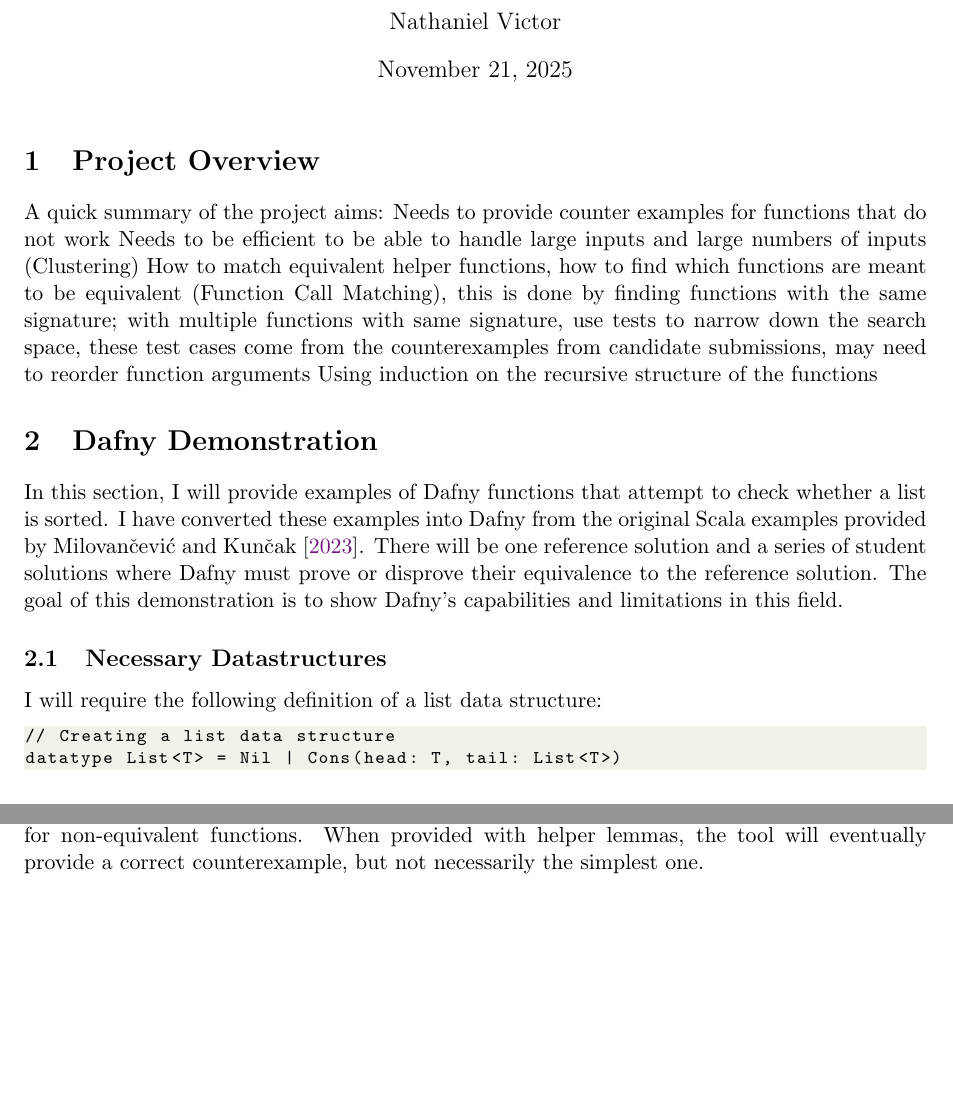
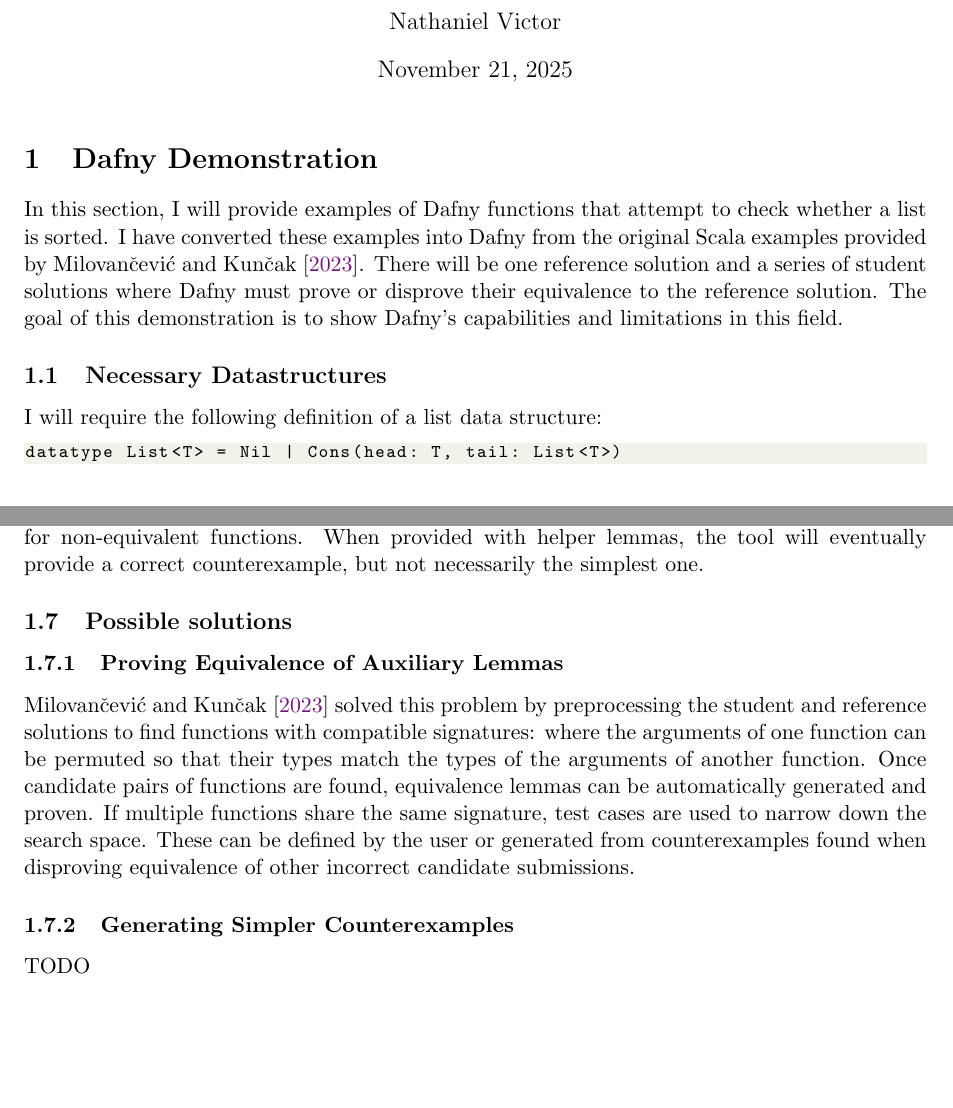
Before and after one commit to NVictor2004/equidafny, a LaTeX document (report/interim.tex): two parts of pages 1 and 3 of 3 before the commit and two parts of pages 1 and 3 of 4 after it, joined at a grey line, cut so that both start at the same text, the shorter picture padded with empty space. Compiled offline with pdfLaTeX.

Commit message:
feat: Added section on Proving Equivalence of Auxiliary Lemmas

```diff
--- a/report/interim.tex
+++ b/report/interim.tex
@@ -42,13 +42,21 @@
 
 \maketitle
 
-\section{Project Overview}
+% Using induction on the recursive structure of the functions
+% when functions are not recursive, we directly encode equivalence lemmas into SMT solver formulas.
 
-A quick summary of the project aims:
-Needs to provide counter examples for functions that do not work
-Needs to be efficient to be able to handle large inputs and large numbers of inputs (Clustering)
-How to match equivalent helper functions, how to find which functions are meant to be equivalent (Function Call Matching), this is done by finding functions with the same signature; with multiple functions with same signature, use tests to narrow down the search space, these test cases come from the counterexamples from candidate submissions, may need to reorder function arguments
-Using induction on the recursive structure of the functions
+% \section{Review of Existing Equivalence Proving Tools}
+% \subsection{Dafny}
+% \subsection{Stainless}
+
+% Stainless is a verification
+
+% Internally, Stainless operates on abstract syntax trees, that are transformed throughout several
+% pipeline phases. This series of transformations results in verification conditions that are then sent
+% to an SMT solver. To implement equivalence proof generation, we add a new phase to the Stainless
+% verification pipeline. Our phase is responsible for generating equivalence lemmas and all the as-
+% sociated transformations. The entire process, including defining and proving equivalence lemmas,
+% is fully automatic, following the techniques presented in Section 3.
 
 \section{Dafny Demonstration}
 
@@ -58,7 +66,6 @@ In this section, I will provide examples of Dafny functions that attempt to chec
 
 I will require the following definition of a list data structure:
 \begin{lstlisting}
-// Creating a list data structure
 datatype List<T> = Nil | Cons(head: T, tail: List<T>)
 \end{lstlisting}
 
@@ -200,6 +207,14 @@ lemma isSortedEquivalence(l: List<int>)
 \subsection{Summary of findings from Demonstration}
 This example proves that Dafny is capable enough to prove program equivalence in some cases without any help, as with \hyperlink{egb}{Student B's solution}. However, as with \hyperlink{egc}{Student C's solution}, Dafny requires additional helper lemmas to be provided to prove the equivalence of helper functions. It also requires that these helper lemmas are explicitly called within the main equivalence lemma. Finally, as with \hyperlink{ega}{Student A's solution}, Dafny can sometimes provide incorrect counterexamples for non-equivalent functions. When provided with helper lemmas, the tool will eventually provide a correct counterexample, but not necessarily the simplest one.
 
+\subsection{Possible solutions}
+\subsubsection{Proving Equivalence of Auxiliary Lemmas}
+
+\textcite{milovancevicProvingDisprovingEquivalence2023} solved this problem by preprocessing the student and reference solutions to find functions with compatible signatures: where the arguments of one function can be permuted so that their types match the types of the arguments of another function. Once candidate pairs of functions are found, equivalence lemmas can be automatically generated and proven. If multiple functions share the same signature, test cases are used to narrow down the search space. These can be defined by the user or generated from counterexamples found when disproving equivalence of other incorrect candidate submissions.
+
+\subsubsection{Generating Simpler Counterexamples}
+
+TODO
 
 \printbibliography
 \end{document}
```
